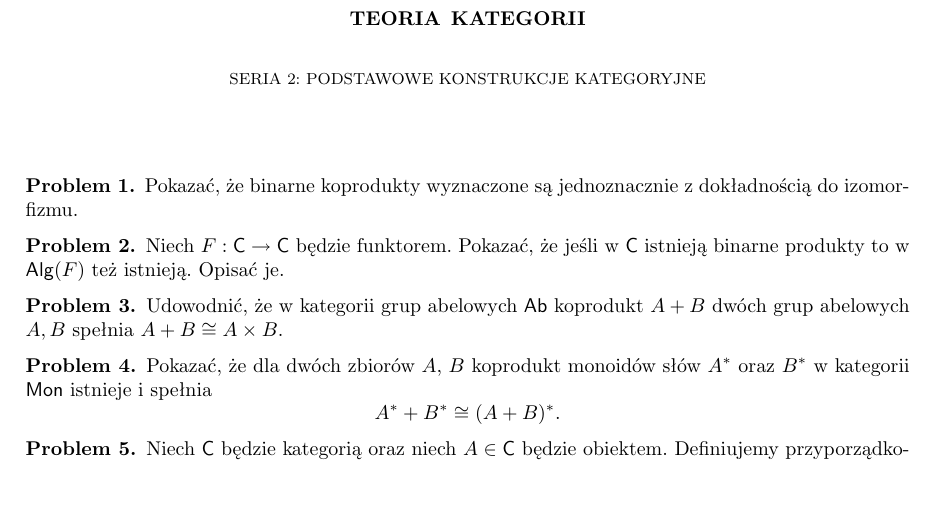
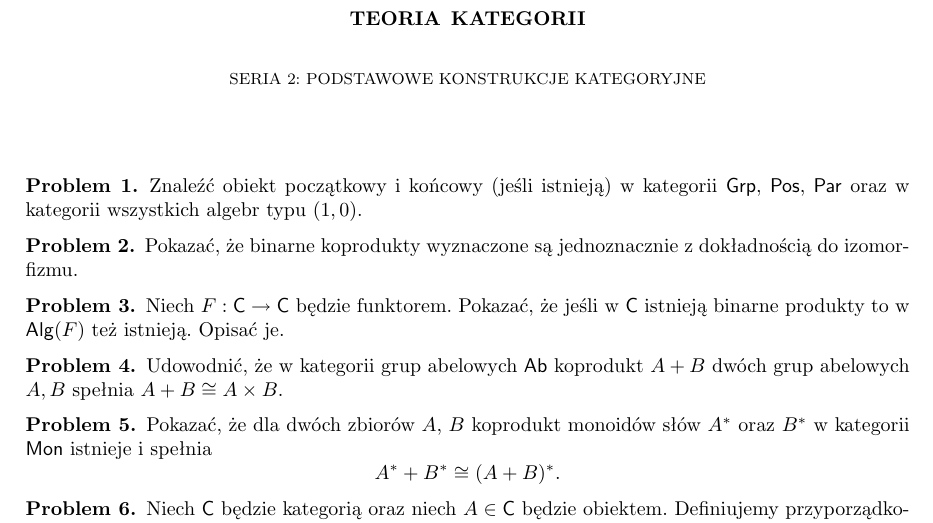
Before and after one commit to iwashis/cats2020, a LaTeX paper (Zadania/tk2.tex): part of the page, cut so that both start at the same text, the shorter picture padded with empty space. Compiled offline with pdfLaTeX.

Commit message:
tk2: add exercies

```diff
--- a/Zadania/tk2.tex
+++ b/Zadania/tk2.tex
@@ -38,6 +38,11 @@
 
 \blfootnote{\today}
 
+
+\begin{problem}
+Znaleźć obiekt początkowy i końcowy (jeśli istnieją) w kategorii
+$\mathsf{Grp}$, $\mathsf{Pos}$, $\mathsf{Par}$ oraz w kategorii wszystkich algebr typu $(1,0)$.
+\end{problem}
 
 
 \begin{problem}
```
Also changed, not shown: Zadania/tk2.pdf.
